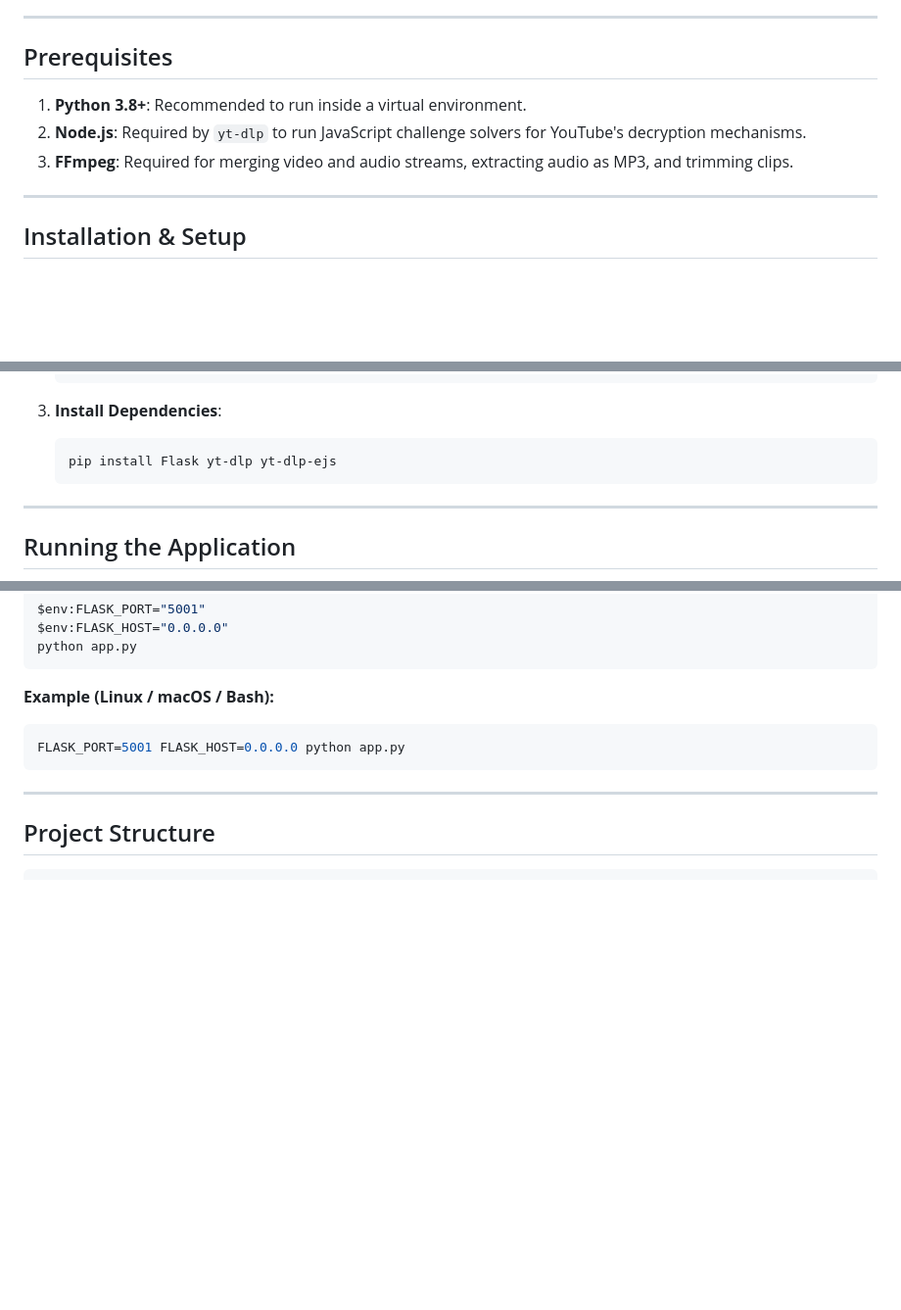
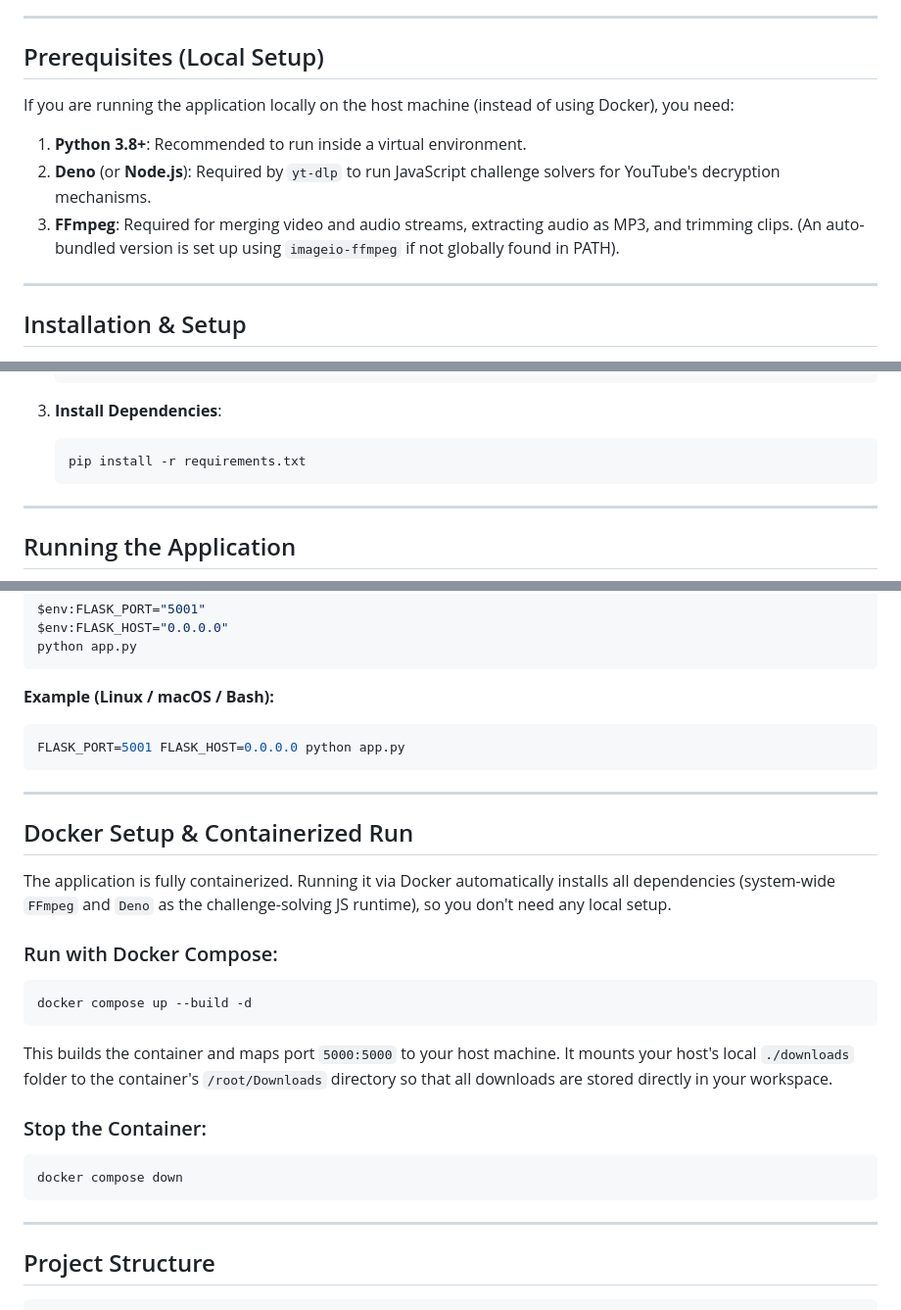
Before and after one commit to Mhadasavi/video-downloader, a Markdown page: README.md, 3 parts joined by grey strips. Shown at 98% size. Rendered like a GitHub page; blank space fills up the shorter version.

````diff
--- a/README.md
+++ b/README.md
@@ -17,11 +17,12 @@ NexStream is a modern, production-grade web application designed for downloading
 
 ---
 
-## Prerequisites
+## Prerequisites (Local Setup)
 
+If you are running the application locally on the host machine (instead of using Docker), you need:
 1.  **Python 3.8+**: Recommended to run inside a virtual environment.
-2.  **Node.js**: Required by `yt-dlp` to run JavaScript challenge solvers for YouTube's decryption mechanisms.
-3.  **FFmpeg**: Required for merging video and audio streams, extracting audio as MP3, and trimming clips.
+2.  **Deno** (or **Node.js**): Required by `yt-dlp` to run JavaScript challenge solvers for YouTube's decryption mechanisms.
+3.  **FFmpeg**: Required for merging video and audio streams, extracting audio as MP3, and trimming clips. (An auto-bundled version is set up using `imageio-ffmpeg` if not globally found in PATH).
 
 ---
 
@@ -42,7 +43,7 @@ NexStream is a modern, production-grade web application designed for downloading
 
 3.  **Install Dependencies**:
     ```bash
-    pip install Flask yt-dlp yt-dlp-ejs
+    pip install -r requirements.txt
     ```
 
 ---
@@ -79,6 +80,23 @@ FLASK_PORT=5001 FLASK_HOST=0.0.0.0 python app.py
 
 ---
 
+## Docker Setup & Containerized Run
+
+The application is fully containerized. Running it via Docker automatically installs all dependencies (system-wide `FFmpeg` and `Deno` as the challenge-solving JS runtime), so you don't need any local setup.
+
+### Run with Docker Compose:
+```bash
+docker compose up --build -d
+```
+This builds the container and maps port `5000:5000` to your host machine. It mounts your host's local `./downloads` folder to the container's `/root/Downloads` directory so that all downloads are stored directly in your workspace.
+
+### Stop the Container:
+```bash
+docker compose down
+```
+
+---
+
 ## Project Structure
 
 ```
````
